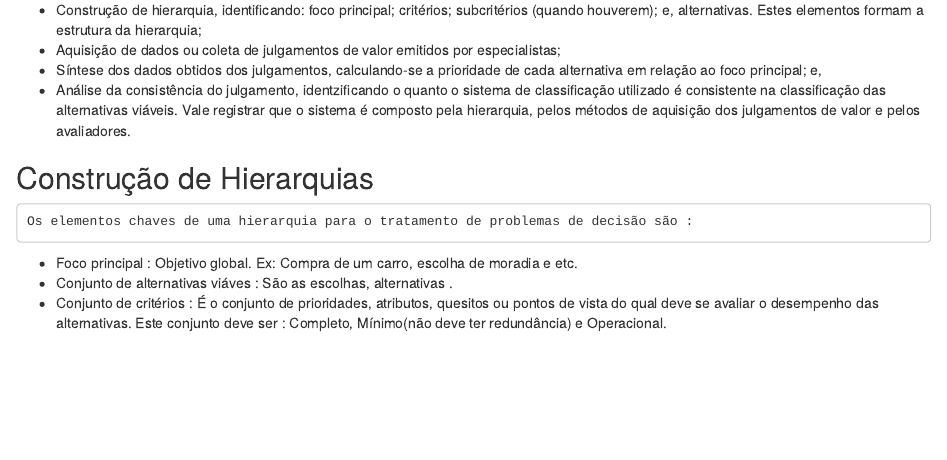
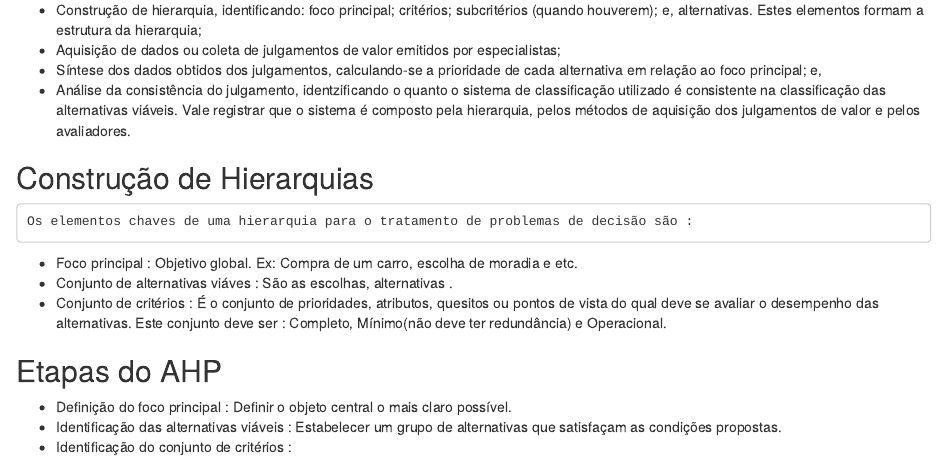
Before and after one commit to Lyncoln/AHP, an R Markdown document (Notas.Rmd): the page in a window 1100 px wide, from 270 px down. The pictures show the output file Notas.html that the author committed with the source, opened offline.

Commit message:
Atualização das Notas.

```diff
--- a/Notas.Rmd
+++ b/Notas.Rmd
@@ -22,3 +22,9 @@ composto pela hierarquia, pelos métodos de aquisição dos julgamentos de valor
 * Foco principal : Objetivo global. Ex: Compra de um carro, escolha de moradia e etc.
 * Conjunto de alternativas viáves : São as escolhas, alternativas .
 * Conjunto de critérios : É o conjunto de prioridades, atributos, quesitos ou pontos de vista do qual deve se avaliar o desempenho das alternativas. Este conjunto deve ser : Completo, Mínimo(não deve ter redundância) e Operacional.
+
+## Etapas do AHP
+
+* Definição do foco principal : Definir o objeto central o mais claro possível.
+* Identificação das alternativas viáveis : Estabelecer um grupo de alternativas que satisfaçam as condições propostas.
+* Identificação do conjunto de critérios :
```
Also changed, not shown: Notas.html.
